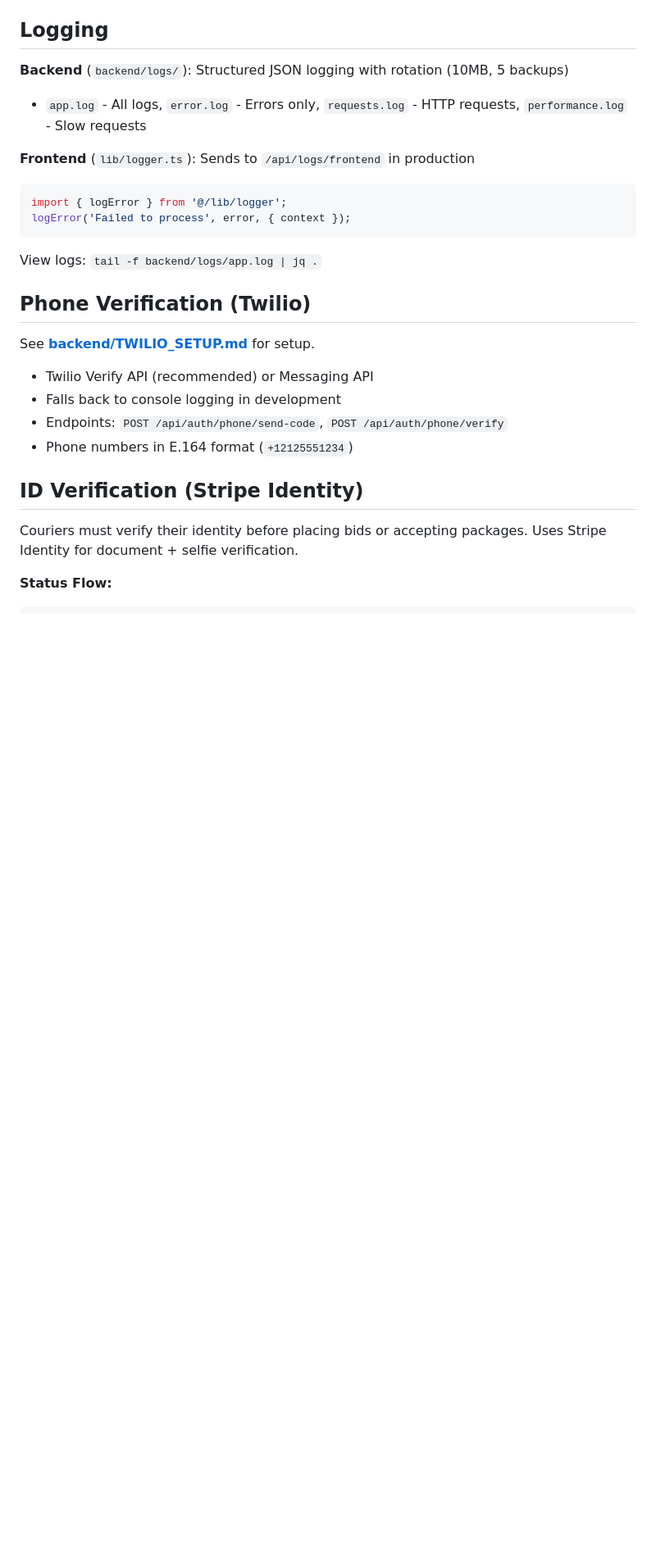
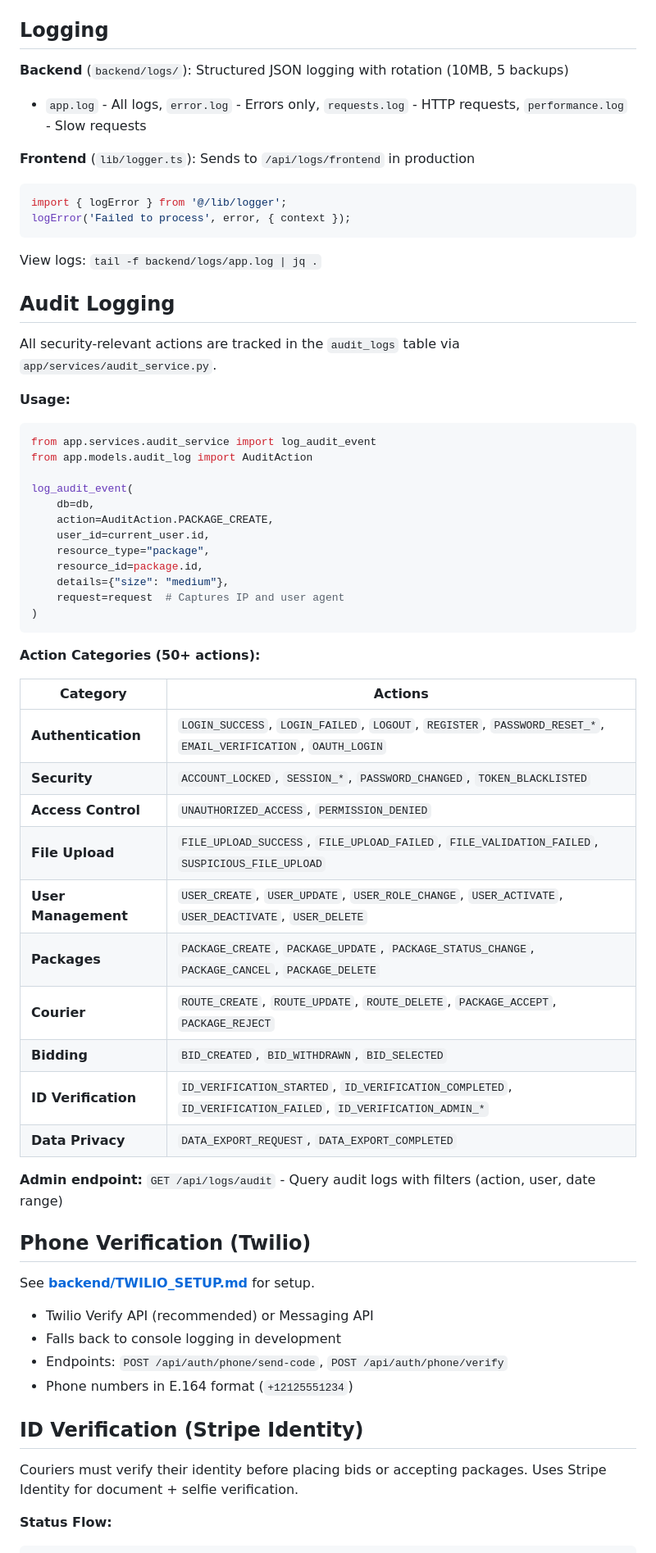
Before and after one commit to sfsugrad/claude_chaski, a Markdown page: CLAUDE.md, the part around the change. Shown at 82% size. GitHub-like rendering; blank space fills up the shorter version.

Commit message:
Update CLAUDE.md documentation
Docs:
- Expand CLAUDE.md with additional project context

🤖 Generated with [Claude Code](https://claude.com/claude-code)

Co-Authored-By: Claude <noreply@anthropic.com>

````diff
--- a/CLAUDE.md
+++ b/CLAUDE.md
@@ -233,6 +233,43 @@ logError('Failed to process', error, { context });
 
 View logs: `tail -f backend/logs/app.log | jq .`
 
+## Audit Logging
+
+All security-relevant actions are tracked in the `audit_logs` table via `app/services/audit_service.py`.
+
+**Usage:**
+```python
+from app.services.audit_service import log_audit_event
+from app.models.audit_log import AuditAction
+
+log_audit_event(
+    db=db,
+    action=AuditAction.PACKAGE_CREATE,
+    user_id=current_user.id,
+    resource_type="package",
+    resource_id=package.id,
+    details={"size": "medium"},
+    request=request  # Captures IP and user agent
+)
+```
+
+**Action Categories (50+ actions):**
+
+| Category | Actions |
+|----------|---------|
+| **Authentication** | `LOGIN_SUCCESS`, `LOGIN_FAILED`, `LOGOUT`, `REGISTER`, `PASSWORD_RESET_*`, `EMAIL_VERIFICATION`, `OAUTH_LOGIN` |
+| **Security** | `ACCOUNT_LOCKED`, `SESSION_*`, `PASSWORD_CHANGED`, `TOKEN_BLACKLISTED` |
+| **Access Control** | `UNAUTHORIZED_ACCESS`, `PERMISSION_DENIED` |
+| **File Upload** | `FILE_UPLOAD_SUCCESS`, `FILE_UPLOAD_FAILED`, `FILE_VALIDATION_FAILED`, `SUSPICIOUS_FILE_UPLOAD` |
+| **User Management** | `USER_CREATE`, `USER_UPDATE`, `USER_ROLE_CHANGE`, `USER_ACTIVATE`, `USER_DEACTIVATE`, `USER_DELETE` |
+| **Packages** | `PACKAGE_CREATE`, `PACKAGE_UPDATE`, `PACKAGE_STATUS_CHANGE`, `PACKAGE_CANCEL`, `PACKAGE_DELETE` |
+| **Courier** | `ROUTE_CREATE`, `ROUTE_UPDATE`, `ROUTE_DELETE`, `PACKAGE_ACCEPT`, `PACKAGE_REJECT` |
+| **Bidding** | `BID_CREATED`, `BID_WITHDRAWN`, `BID_SELECTED` |
+| **ID Verification** | `ID_VERIFICATION_STARTED`, `ID_VERIFICATION_COMPLETED`, `ID_VERIFICATION_FAILED`, `ID_VERIFICATION_ADMIN_*` |
+| **Data Privacy** | `DATA_EXPORT_REQUEST`, `DATA_EXPORT_COMPLETED` |
+
+**Admin endpoint:** `GET /api/logs/audit` - Query audit logs with filters (action, user, date range)
+
 ## Phone Verification (Twilio)
 
 See **[backend/TWILIO_SETUP.md](backend/TWILIO_SETUP.md)** for setup.
````
